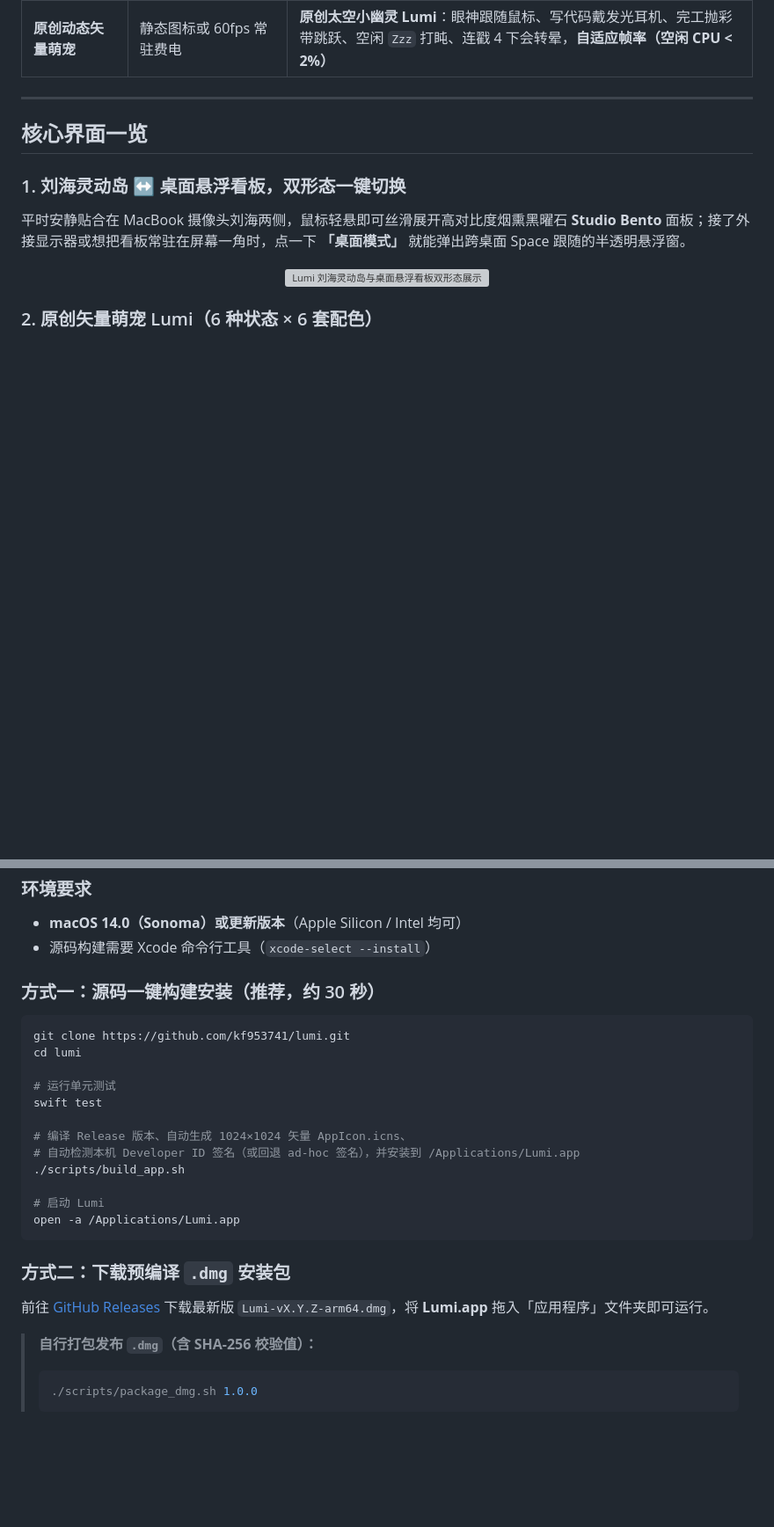
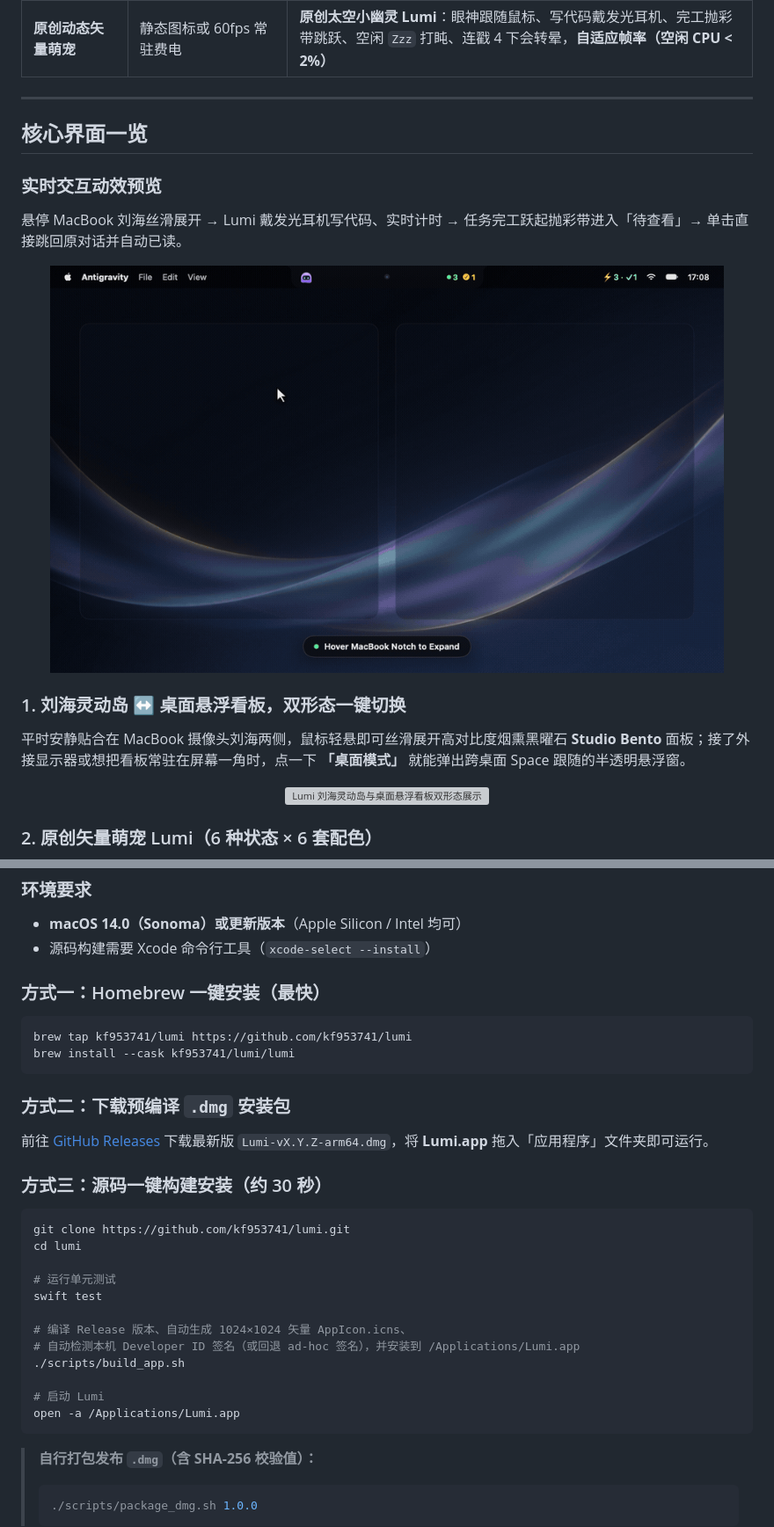
Before and after one commit to kf953741/lumi, a Markdown page: README.zh-CN.md, 2 parts joined by grey strips. Shown at 88% size. Drawn GitHub-style; pictures changed too: docs/assets/lumi-demo.gif (added); blank space fills up the shorter version; grey boxes are pictures that could not be loaded.

````diff
--- a/README.zh-CN.md
+++ b/README.zh-CN.md
@@ -48,6 +48,14 @@
 
 ## 核心界面一览
 
+### 实时交互动效预览
+
+悬停 MacBook 刘海丝滑展开 → Lumi 戴发光耳机写代码、实时计时 → 任务完工跃起抛彩带进入「待查看」→ 单击直接跳回原对话并自动已读。
+
+<div align="center">
+  <img src="docs/assets/lumi-demo.gif" width="92%" alt="Lumi 实时交互动效演示" />
+</div>
+
 ### 1. 刘海灵动岛 ↔ 桌面悬浮看板，双形态一键切换
 
 平时安静贴合在 MacBook 摄像头刘海两侧，鼠标轻悬即可丝滑展开高对比度烟熏黑曜石 **Studio Bento** 面板；接了外接显示器或想把看板常驻在屏幕一角时，点一下 **「桌面模式」** 就能弹出跨桌面 Space 跟随的半透明悬浮窗。
@@ -94,7 +102,18 @@
 - **macOS 14.0（Sonoma）或更新版本**（Apple Silicon / Intel 均可）
 - 源码构建需要 Xcode 命令行工具（`xcode-select --install`）
 
-### 方式一：源码一键构建安装（推荐，约 30 秒）
+### 方式一：Homebrew 一键安装（最快）
+
+```bash
+brew tap kf953741/lumi https://github.com/kf953741/lumi
+brew install --cask kf953741/lumi/lumi
+```
+
+### 方式二：下载预编译 `.dmg` 安装包
+
+前往 [GitHub Releases](https://github.com/kf953741/lumi/releases) 下载最新版 `Lumi-vX.Y.Z-arm64.dmg`，将 **Lumi.app** 拖入「应用程序」文件夹即可运行。
+
+### 方式三：源码一键构建安装（约 30 秒）
 
 ```bash
 git clone https://github.com/kf953741/lumi.git
@@ -110,10 +129,6 @@ swift test
 # 启动 Lumi
 open -a /Applications/Lumi.app
 ```
-
-### 方式二：下载预编译 `.dmg` 安装包
-
-前往 [GitHub Releases](https://github.com/kf953741/lumi/releases) 下载最新版 `Lumi-vX.Y.Z-arm64.dmg`，将 **Lumi.app** 拖入「应用程序」文件夹即可运行。
 
 > **自行打包发布 `.dmg`（含 SHA-256 校验值）：**
 > ```bash
````
Also changed, not shown: other parts of README.zh-CN.md (+1 -1 lines), README.md (+21 -6 lines), docs/assets/social-preview.png (added), 1 other file.
